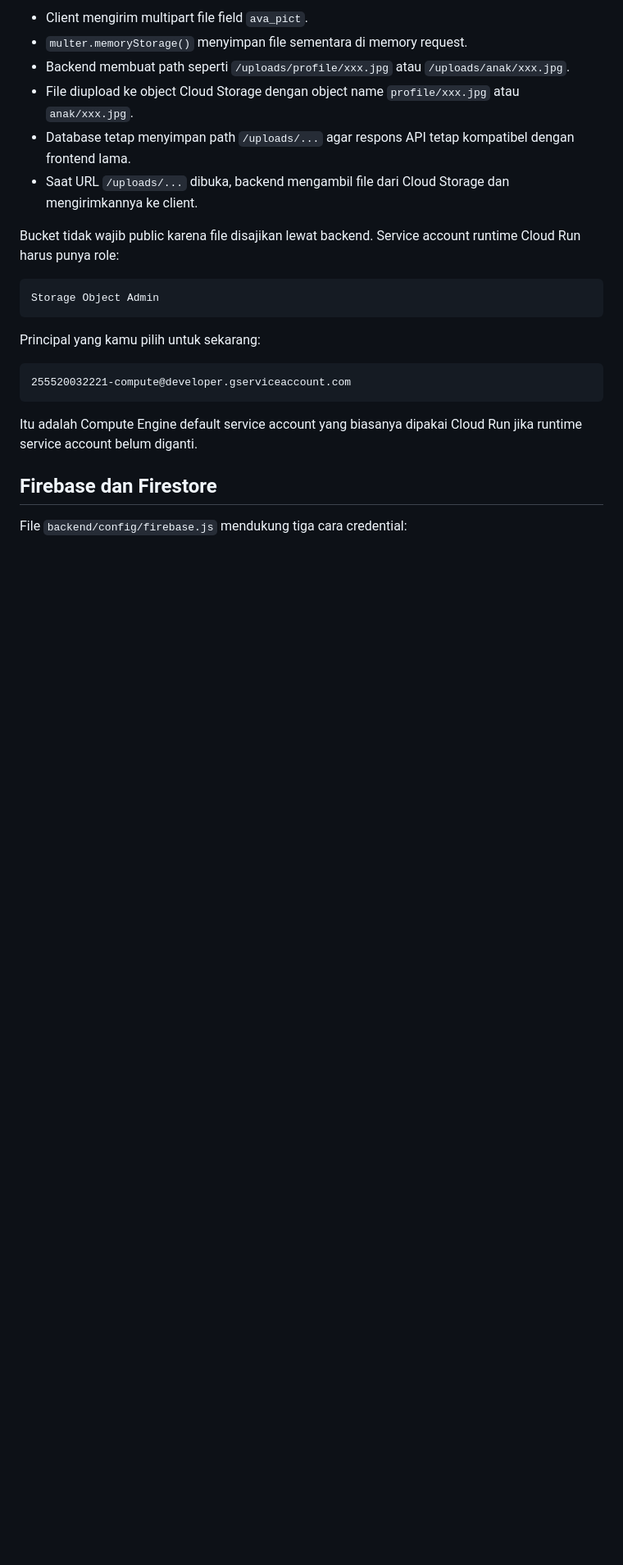
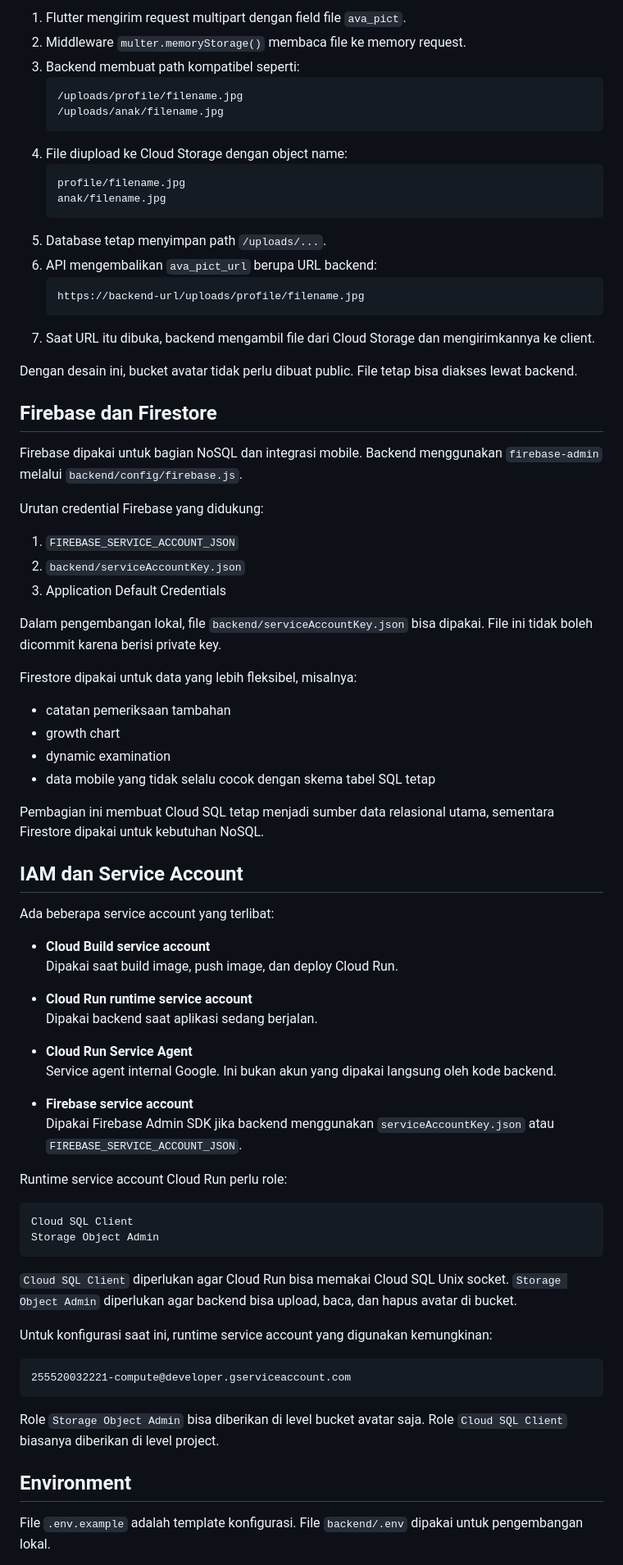
Before and after one commit to aulianhrn/telemedicine, a Markdown page: README.md, the part around one of its changes. Shown at 82% size. GitHub-like rendering; blank space fills up the shorter version.

````diff
--- a/README.md
+++ b/README.md
@@ -125,26 +144,80 @@ Alur upload:
 
-- Client mengirim multipart file field `ava_pict`.
-- `multer.memoryStorage()` menyimpan file sementara di memory request.
-- Backend membuat path seperti `/uploads/profile/xxx.jpg` atau `/uploads/anak/xxx.jpg`.
-- File diupload ke object Cloud Storage dengan object name `profile/xxx.jpg` atau `anak/xxx.jpg`.
-- Database tetap menyimpan path `/uploads/...` agar respons API tetap kompatibel dengan frontend lama.
-- Saat URL `/uploads/...` dibuka, backend mengambil file dari Cloud Storage dan mengirimkannya ke client.
+1. Flutter mengirim request multipart dengan field file `ava_pict`.
+2. Middleware `multer.memoryStorage()` membaca file ke memory request.
+3. Backend membuat path kompatibel seperti:
+   ```txt
+   /uploads/profile/filename.jpg
+   /uploads/anak/filename.jpg
+   ```
+4. File diupload ke Cloud Storage dengan object name:
+   ```txt
+   profile/filename.jpg
+   anak/filename.jpg
+   ```
+5. Database tetap menyimpan path `/uploads/...`.
+6. API mengembalikan `ava_pict_url` berupa URL backend:
+   ```txt
+   https://backend-url/uploads/profile/filename.jpg
+   ```
+7. Saat URL itu dibuka, backend mengambil file dari Cloud Storage dan mengirimkannya ke client.
 
-Bucket tidak wajib public karena file disajikan lewat backend. Service account runtime Cloud Run harus punya role:
+Dengan desain ini, bucket avatar tidak perlu dibuat public. File tetap bisa diakses lewat backend.
+
+## Firebase dan Firestore
+
+Firebase dipakai untuk bagian NoSQL dan integrasi mobile. Backend menggunakan `firebase-admin` melalui `backend/config/firebase.js`.
+
+Urutan credential Firebase yang didukung:
+
+1. `FIREBASE_SERVICE_ACCOUNT_JSON`
+2. `backend/serviceAccountKey.json`
+3. Application Default Credentials
+
+Dalam pengembangan lokal, file `backend/serviceAccountKey.json` bisa dipakai. File ini tidak boleh dicommit karena berisi private key.
+
+Firestore dipakai untuk data yang lebih fleksibel, misalnya:
+
+- catatan pemeriksaan tambahan
+- growth chart
+- dynamic examination
+- data mobile yang tidak selalu cocok dengan skema tabel SQL tetap
+
+Pembagian ini membuat Cloud SQL tetap menjadi sumber data relasional utama, sementara Firestore dipakai untuk kebutuhan NoSQL.
+
+## IAM dan Service Account
+
+Ada beberapa service account yang terlibat:
+
+- **Cloud Build service account**
+  Dipakai saat build image, push image, dan deploy Cloud Run.
+
+- **Cloud Run runtime service account**
+  Dipakai backend saat aplikasi sedang berjalan.
+
+- **Cloud Run Service Agent**
+  Service agent internal Google. Ini bukan akun yang dipakai langsung oleh kode backend.
+
+- **Firebase service account**
+  Dipakai Firebase Admin SDK jika backend menggunakan `serviceAccountKey.json` atau `FIREBASE_SERVICE_ACCOUNT_JSON`.
+
+Runtime service account Cloud Run perlu role:
 
 ```txt
+Cloud SQL Client
 Storage Object Admin
 ```
 
-Principal yang kamu pilih untuk sekarang:
+`Cloud SQL Client` diperlukan agar Cloud Run bisa memakai Cloud SQL Unix socket. `Storage Object Admin` diperlukan agar backend bisa upload, baca, dan hapus avatar di bucket.
+
+Untuk konfigurasi saat ini, runtime service account yang digunakan kemungkinan:
 
 ```txt
 255520032221-compute@developer.gserviceaccount.com
 ```
 
-Itu adalah Compute Engine default service account yang biasanya dipakai Cloud Run jika runtime service account belum diganti.
+Role `Storage Object Admin` bisa diberikan di level bucket avatar saja. Role `Cloud SQL Client` biasanya diberikan di level project.
 
-## Firebase dan Firestore
+## Environment
 
-File `backend/config/firebase.js` mendukung tiga cara credential:
+File `.env.example` adalah template konfigurasi. File `backend/.env` dipakai untuk pengembangan lokal.
 
````
Also changed, not shown: other parts of README.md (+145 -202 lines).
